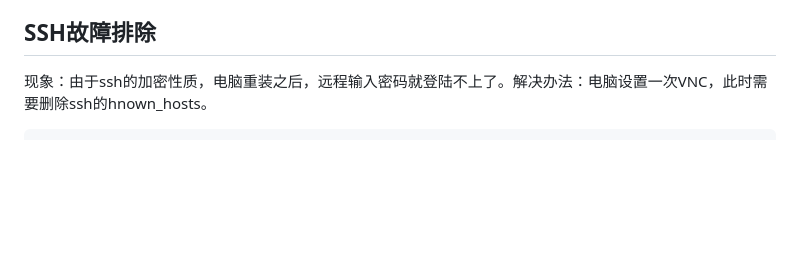
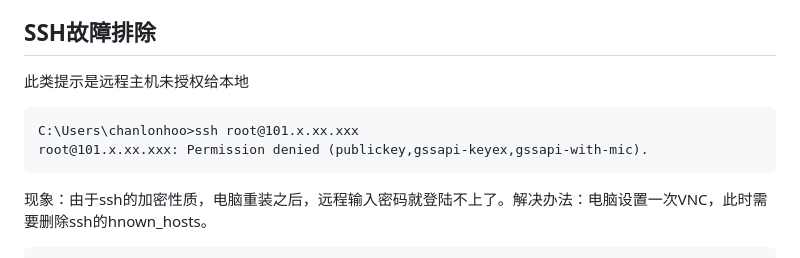
Before and after one commit to hoochanlon/scripts, a Markdown page: LINUXINTRO-0.md, the part around the change. GitHub-like rendering; blank space fills up the shorter version.

````diff
--- a/LINUXINTRO-0.md
+++ b/LINUXINTRO-0.md
@@ -72,6 +72,13 @@ PasswordAuthentication no
 
 ## SSH故障排除
 
+此类提示是远程主机未授权给本地
+
+```
+C:\Users\chanlonhoo>ssh root@101.x.xx.xxx
+root@101.x.xx.xxx: Permission denied (publickey,gssapi-keyex,gssapi-with-mic).
+```
+
 现象：由于ssh的加密性质，电脑重装之后，远程输入密码就登陆不上了。解决办法：电脑设置一次VNC，此时需要删除ssh的hnown_hosts。
 
 ```
````
